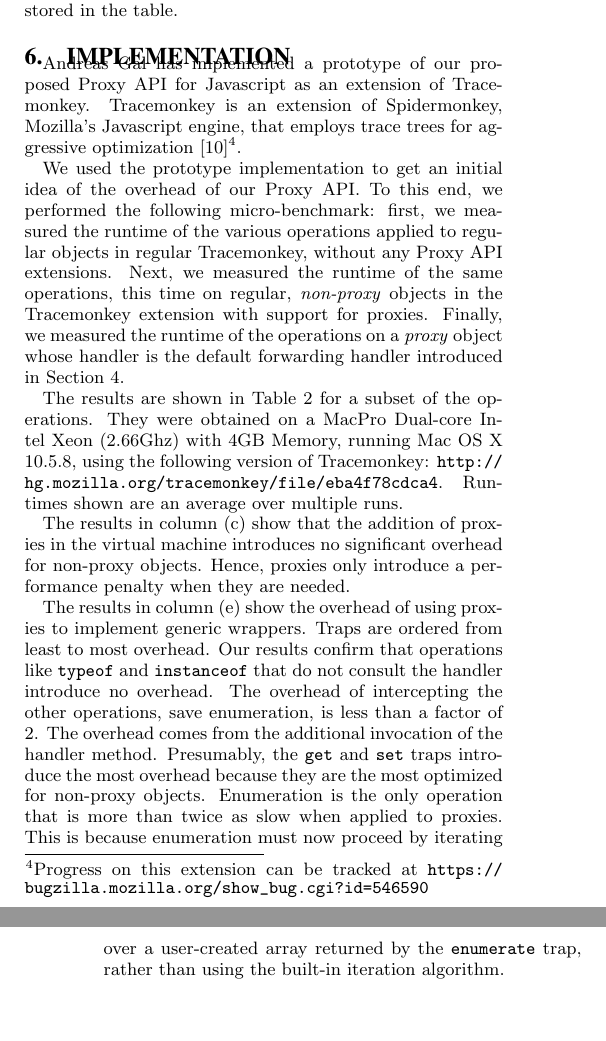
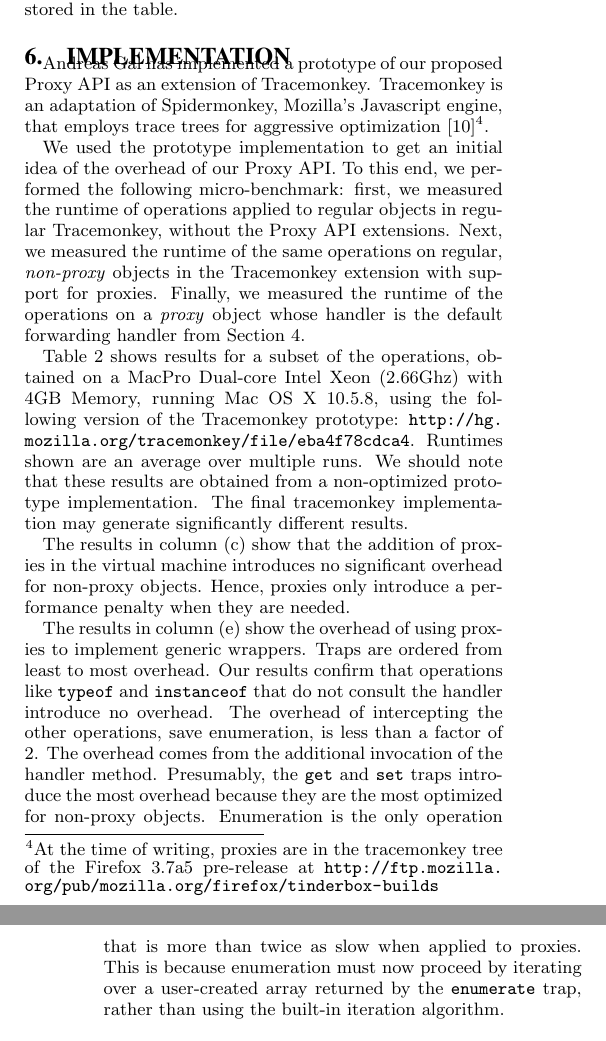
Before and after one commit to tvcutsem/es-lab, a LaTeX paper (doc/proxies/proxies.tex): two parts of the columns of pages 8 and 9 of 12, joined at a grey line, cut so that both start at the same text, the shorter picture padded with empty space. Compiled offline with pdfLaTeX.

Commit message:
referred to firefox staging build, added benchmark disclaimer, rewrote to get back to 12 pages

```diff
--- a/doc/proxies/proxies.tex
+++ b/doc/proxies/proxies.tex
@@ -801,9 +801,10 @@ Unfortunately, implementing these maps in Javascript is impossible without intro
 \section{Implementation}
 \label{sub:benchmarks}
 
-Andreas Gal has implemented a prototype of our proposed Proxy API for Javascript as an extension of Tracemonkey. Tracemonkey is an extension of Spidermonkey, Mozilla's Javascript engine, that employs trace trees for aggressive optimization~\cite{gal06efficient}\footnote{Progress on this extension can be tracked at \url{https://bugzilla.mozilla.org/show_bug.cgi?id=546590}}.
+Andreas Gal has implemented a prototype of our proposed Proxy API as an extension of Tracemonkey. Tracemonkey is an adaptation of Spidermonkey, Mozilla's Javascript engine, that employs trace trees for aggressive optimization~\cite{gal06efficient}\footnote{At the time of writing, proxies are in the tracemonkey tree of the Firefox 3.7a5 pre-release at \url{http://ftp.mozilla.org/pub/mozilla.org/firefox/tinderbox-builds}}.
+%Progress on this extension can be tracked at \url{https://bugzilla.mozilla.org/show_bug.cgi?id=546590}}.
 
-We used the prototype implementation to get an initial idea of the overhead of our Proxy API. To this end, we performed the following micro-benchmark: first, we measured the runtime of the various operations applied to regular objects in regular Tracemonkey, without any Proxy API extensions. Next, we measured the runtime of the same operations, this time on regular, \emph{non-proxy} objects in the Tracemonkey extension with support for proxies. Finally, we measured the runtime of the operations on a \emph{proxy} object whose handler is the default forwarding handler introduced in Section~\ref{sec:proxies_for_javascript}.
+We used the prototype implementation to get an initial idea of the overhead of our Proxy API. To this end, we performed the following micro-benchmark: first, we measured the runtime of operations applied to regular objects in regular Tracemonkey, without the Proxy API extensions. Next, we measured the runtime of the same operations on regular, \emph{non-proxy} objects in the Tracemonkey extension with support for proxies. Finally, we measured the runtime of the operations on a \emph{proxy} object whose handler is the default forwarding handler from Section~\ref{sec:proxies_for_javascript}.
 
 \begin{table}
   \begin{center}
@@ -831,7 +832,7 @@ We used the prototype implementation to get an initial idea of the overhead of o
   \label{tab:benchmarks}
 \end{table}
 
-The results are shown in Table~\ref{tab:benchmarks} for a subset of the operations. They were obtained on a MacPro Dual-core Intel Xeon (2.66Ghz) with 4GB Memory, running Mac OS X 10.5.8, using the following version of Tracemonkey: \url{http://hg.mozilla.org/tracemonkey/file/eba4f78cdca4}. Runtimes shown are an average over multiple runs.
+Table~\ref{tab:benchmarks} shows results for a subset of the operations, obtained on a MacPro Dual-core Intel Xeon (2.66Ghz) with 4GB Memory, running Mac OS X 10.5.8, using the following version of the Tracemonkey prototype: \url{http://hg.mozilla.org/tracemonkey/file/eba4f78cdca4}. Runtimes shown are an average over multiple runs. We should note that these results are obtained from a non-optimized prototype implementation. The final tracemonkey implementation may generate significantly different results.
 
 The results in column (c) show that the addition of proxies in the virtual machine introduces no significant overhead for non-proxy objects. Hence, proxies only introduce a performance penalty when they are needed.
 
```
Also changed, not shown: doc/proxies/proxies.tex (2 more changed lines).
